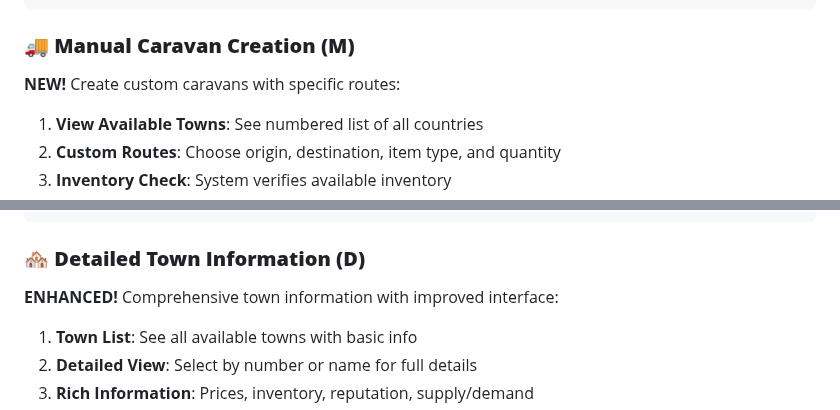
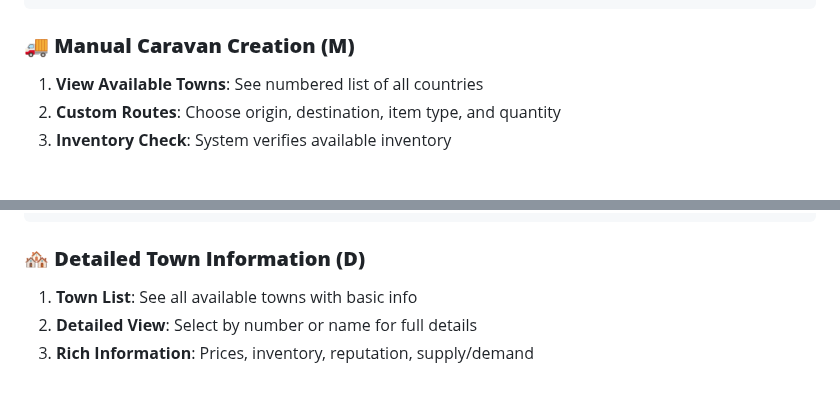
Before and after one commit to Czedros/CaravansTradeSimulator, a Markdown page: README.md, 2 parts joined by grey strips. Rendered like a GitHub page; blank space fills up the shorter version.

````diff
--- a/README.md
+++ b/README.md
@@ -129,8 +129,6 @@ Your choice: 1
 ```
 
 ### 🚚 **Manual Caravan Creation (M)**
-
-**NEW!** Create custom caravans with specific routes:
 
 1. **View Available Towns**: See numbered list of all countries
 2. **Custom Routes**: Choose origin, destination, item type, and quantity
@@ -164,8 +162,6 @@ Your choice: 1,3,Tech,200
 ```
 
 ### 🏘️ **Detailed Town Information (D)**
-
-**ENHANCED!** Comprehensive town information with improved interface:
 
 1. **Town List**: See all available towns with basic info
 2. **Detailed View**: Select by number or name for full details
````
Also changed, not shown: other parts of README.md (+6 -6 lines).
